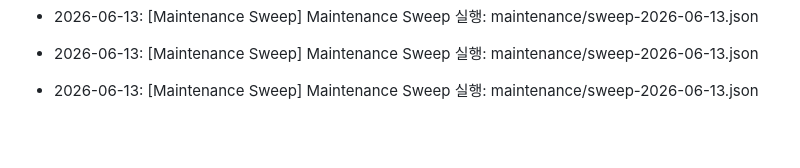
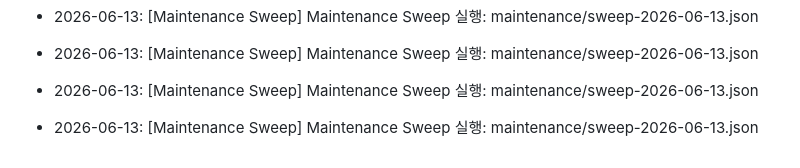
Before and after one commit to Yongjun-Kim-717/game-analysis-llm-wiki, a Markdown page: journal.md, the part around the change. Drawn GitHub-style; blank space fills up the shorter version.

```diff
--- a/journal.md
+++ b/journal.md
@@ -89,3 +89,5 @@
 - 2026-06-13: [Maintenance Sweep] Maintenance Sweep 실행: maintenance/sweep-2026-06-13.json
 
 - 2026-06-13: [Maintenance Sweep] Maintenance Sweep 실행: maintenance/sweep-2026-06-13.json
+
+- 2026-06-13: [Maintenance Sweep] Maintenance Sweep 실행: maintenance/sweep-2026-06-13.json
```
